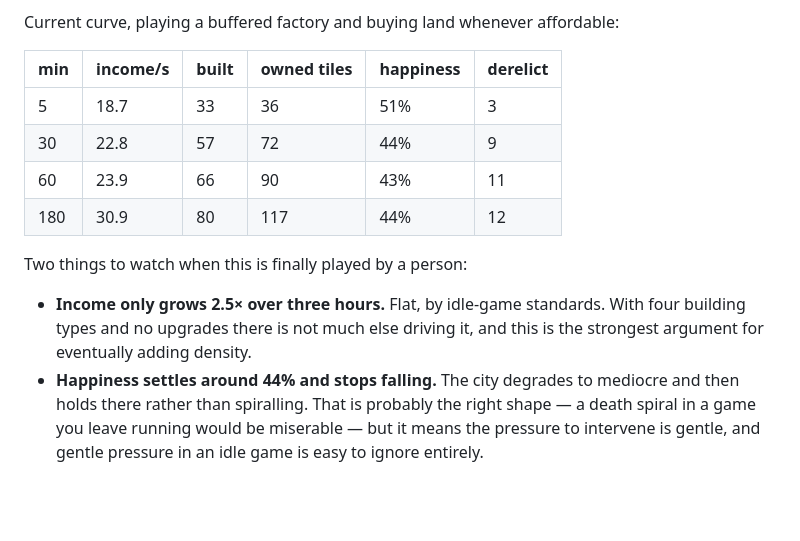
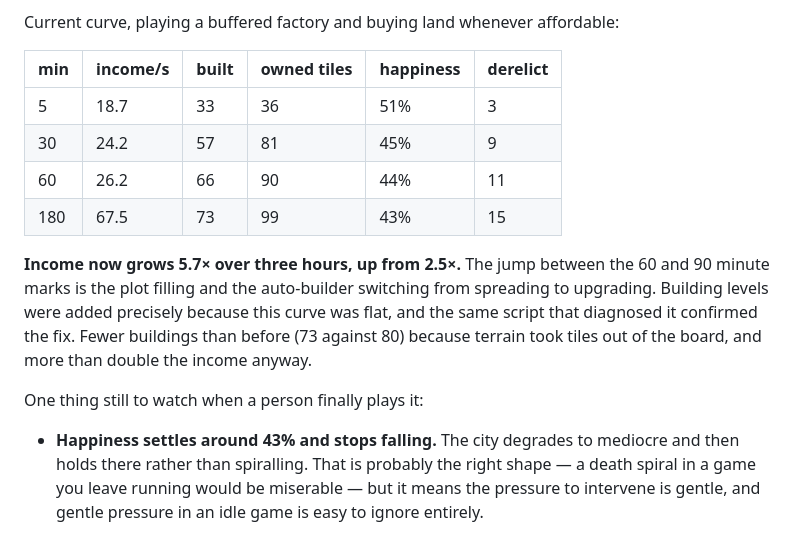
Before and after one commit to mikedotJS/idle-city, a Markdown page: DESIGN.md, the part around one of its changes. GitHub-like rendering; blank space fills up the shorter version.

```diff
--- a/DESIGN.md
+++ b/DESIGN.md
@@ -265,16 +265,20 @@ Current curve, playing a buffered factory and buying land whenever affordable:
 | min | income/s | built | owned tiles | happiness | derelict |
 |---|---|---|---|---|---|
 | 5 | 18.7 | 33 | 36 | 51% | 3 |
-| 30 | 22.8 | 57 | 72 | 44% | 9 |
-| 60 | 23.9 | 66 | 90 | 43% | 11 |
-| 180 | 30.9 | 80 | 117 | 44% | 12 |
+| 30 | 24.2 | 57 | 81 | 45% | 9 |
+| 60 | 26.2 | 66 | 90 | 44% | 11 |
+| 180 | 67.5 | 73 | 99 | 43% | 15 |
 
-Two things to watch when this is finally played by a person:
+**Income now grows 5.7× over three hours, up from 2.5×.** The jump between the
+60 and 90 minute marks is the plot filling and the auto-builder switching from
+spreading to upgrading. Building levels were added precisely because this curve
+was flat, and the same script that diagnosed it confirmed the fix. Fewer
+buildings than before (73 against 80) because terrain took tiles out of the
+board, and more than double the income anyway.
 
-- **Income only grows 2.5× over three hours.** Flat, by idle-game standards.
-  With four building types and no upgrades there is not much else driving it,
-  and this is the strongest argument for eventually adding density.
-- **Happiness settles around 44% and stops falling.** The city degrades to
+One thing still to watch when a person finally plays it:
+
+- **Happiness settles around 43% and stops falling.** The city degrades to
   mediocre and then holds there rather than spiralling. That is probably the
   right shape — a death spiral in a game you leave running would be miserable —
   but it means the pressure to intervene is gentle, and gentle pressure in an
```
Also changed, not shown: other parts of DESIGN.md (+65 -4 lines).
